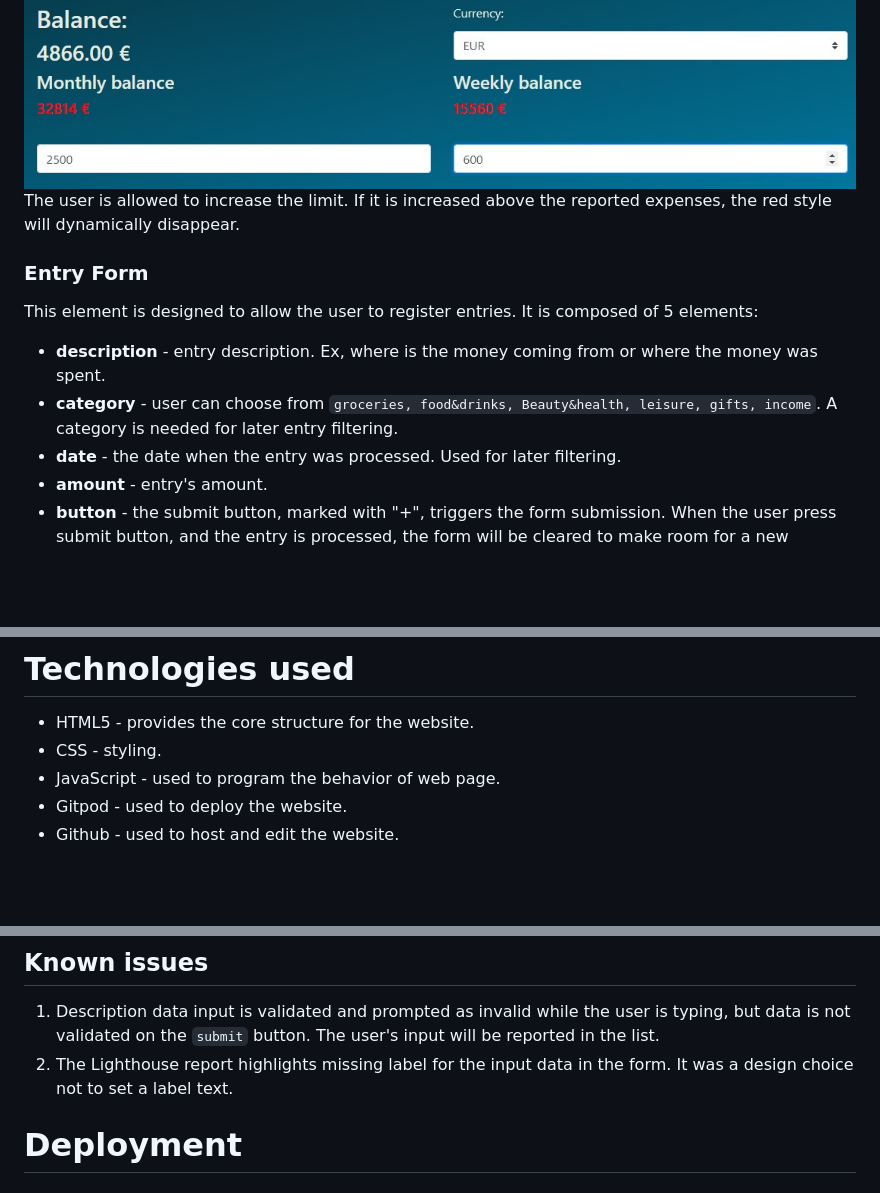
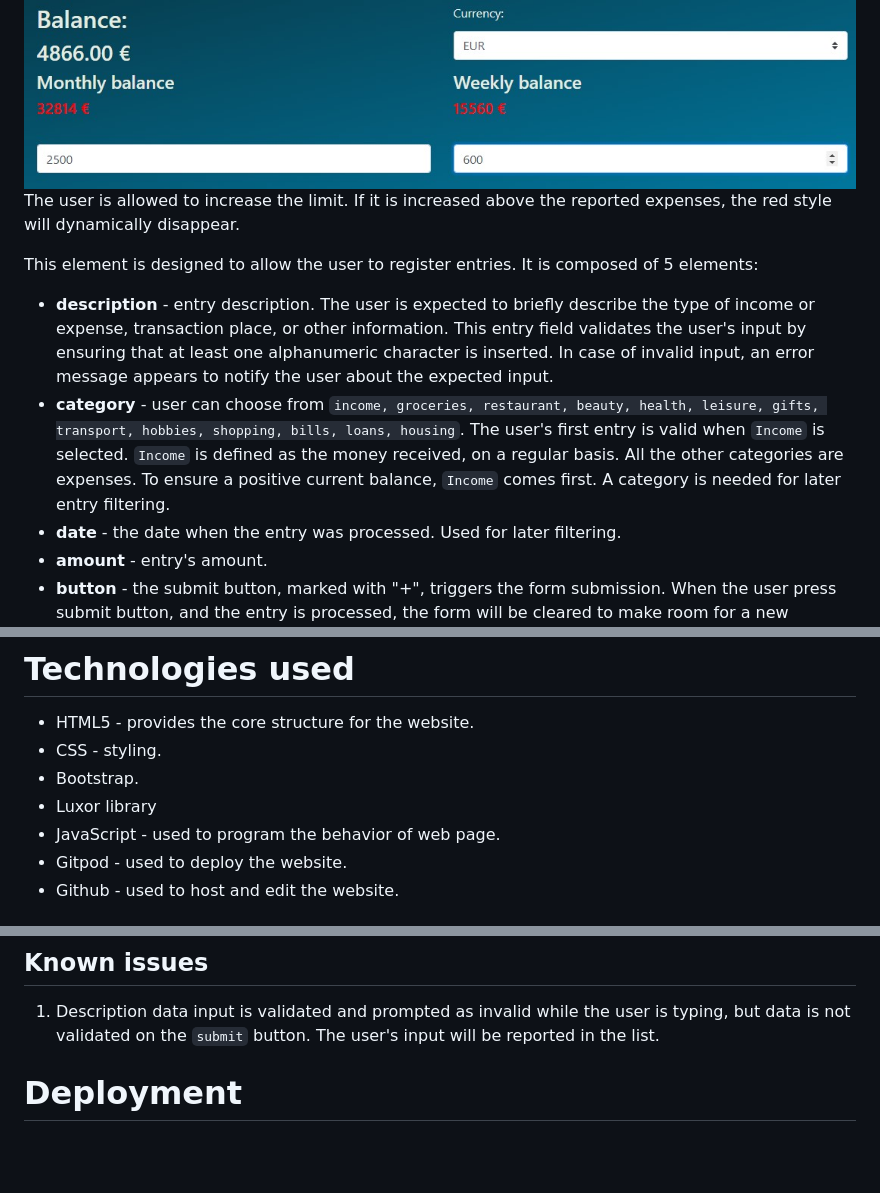
Before and after one commit to AntociM/budgy, a Markdown page: README.md, 3 parts joined by grey strips. Rendered like a GitHub page; blank space fills up the shorter version.

```diff
--- a/README.md
+++ b/README.md
@@ -50,10 +60,9 @@ User can set their spending limits on a weekly and monthly basis. When the limit
 ![](assets/images/dashboard-sample-limit-exceeded.jpg)
 The user is allowed to increase the limit. If it is increased above the reported expenses, the red style will dynamically disappear.
 
-### Entry Form
 This element is designed to allow the user to register entries. It is composed of 5 elements:
-* **description** - entry description. Ex, where is the money coming from or where the money was spent.
-* **category** - user can choose from `groceries, food&drinks, Beauty&health, leisure, gifts, income`. A category is needed for later entry filtering.
+* **description** - entry description. The user is expected to briefly describe the type of income or expense, transaction place, or other information. This entry field validates the user's input by ensuring that at least one alphanumeric character is inserted. In case of invalid input, an error message appears to notify the user about the expected input.
+* **category** - user can choose from `income, groceries, restaurant, beauty, health, leisure, gifts, transport, hobbies, shopping, bills, loans, housing`. The user's first entry is valid when `Income` is selected. `Income` is defined as the money received, on a regular basis. All the other categories are expenses. To ensure a positive current balance, `Income` comes first. A category is needed for later entry filtering.
 * **date** - the date when the entry was processed. Used for later filtering.
 * **amount** - entry's amount.
 * **button** - the submit button, marked with "+", triggers the form submission.
@@ -75,6 +84,8 @@ The website also has a reset button. When this button is pressed, it will clear
 
 - HTML5 - provides the core structure for the website.
 - CSS - styling.
+- Bootstrap.
+- Luxor library
 - JavaScript - used to program the behavior of web page.
 - Gitpod - used to deploy the website.
 - Github - used to host and edit the website.
@@ -131,7 +142,6 @@ During testing, a functional error emerged when calculating current week expense
 
 ## Known issues
 1. Description data input is validated and prompted as invalid while the user is typing, but data is not validated on the `submit` button. The user's input will be reported in the list.
-2. The Lighthouse report highlights missing label for the input data in the form. It was a design choice not to set a label text.
 
 # Deployment
 
```
Also changed, not shown: other parts of README.md (+14 -4 lines), assets/images/modal.jpg (added), wireframe.jpg (deleted).
